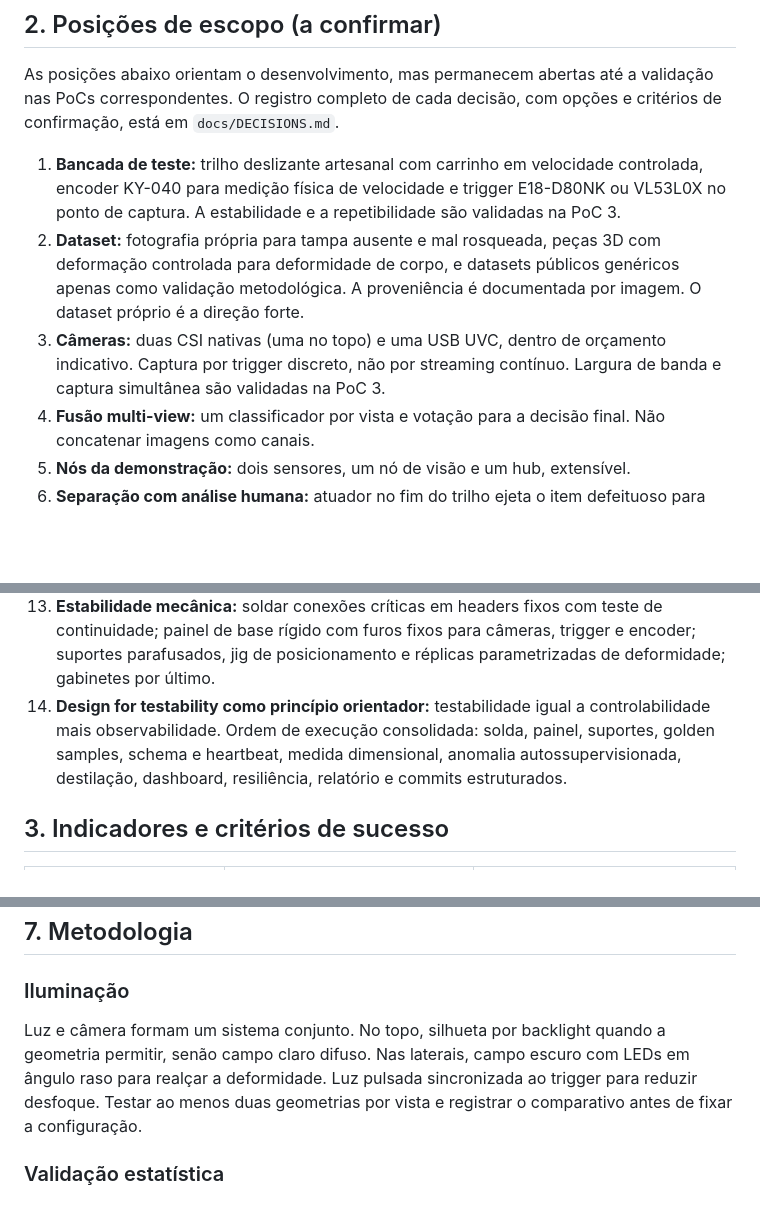
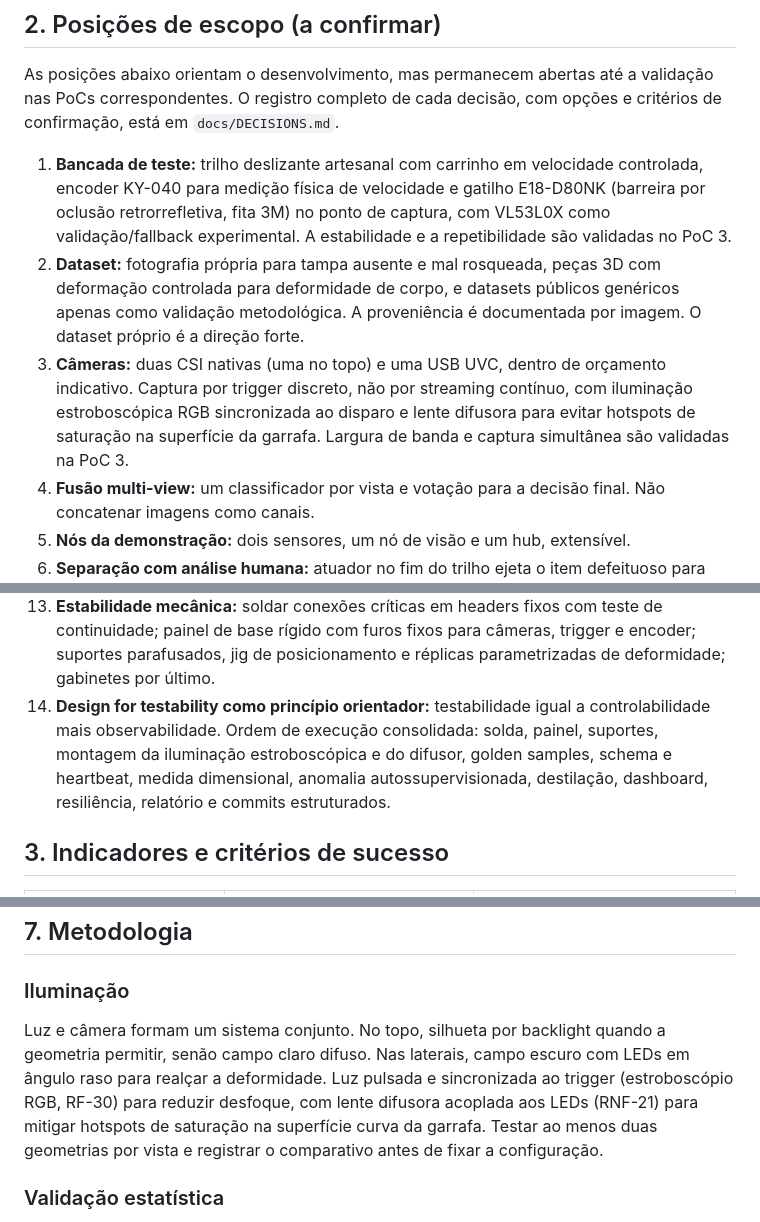
Before and after one commit to Nertonm/tcc-pnaat, a Markdown page: docs/escopo.md, 3 parts joined by grey strips. GitHub-like rendering; blank space fills up the shorter version.

Commit message:
Alinhar escopo e metodologia de iluminação com RF-30 e RNF-21
Updated descriptions for test bench, cameras, and lighting methodology to include additional details on components and configurations.

```diff
--- a/docs/escopo.md
+++ b/docs/escopo.md
@@ -12,9 +12,9 @@ O protótipo é uma bancada de teste em escala reduzida. A extrapolação indust
 
 As posições abaixo orientam o desenvolvimento, mas permanecem abertas até a validação nas PoCs correspondentes. O registro completo de cada decisão, com opções e critérios de confirmação, está em `docs/DECISIONS.md`.
 
-1. **Bancada de teste:** trilho deslizante artesanal com carrinho em velocidade controlada, encoder KY-040 para medição física de velocidade e trigger E18-D80NK ou VL53L0X no ponto de captura. A estabilidade e a repetibilidade são validadas na PoC 3.
+1. **Bancada de teste:** trilho deslizante artesanal com carrinho em velocidade controlada, encoder KY-040 para medição física de velocidade e gatilho E18-D80NK (barreira por oclusão retrorrefletiva, fita 3M) no ponto de captura, com VL53L0X como validação/fallback experimental. A estabilidade e a repetibilidade são validadas no PoC 3.
 2. **Dataset:** fotografia própria para tampa ausente e mal rosqueada, peças 3D com deformação controlada para deformidade de corpo, e datasets públicos genéricos apenas como validação metodológica. A proveniência é documentada por imagem. O dataset próprio é a direção forte.
-3. **Câmeras:** duas CSI nativas (uma no topo) e uma USB UVC, dentro de orçamento indicativo. Captura por trigger discreto, não por streaming contínuo. Largura de banda e captura simultânea são validadas na PoC 3.
+3. **Câmeras:** duas CSI nativas (uma no topo) e uma USB UVC, dentro de orçamento indicativo. Captura por trigger discreto, não por streaming contínuo, com iluminação estroboscópica RGB sincronizada ao disparo e lente difusora para evitar hotspots de saturação na superfície da garrafa. Largura de banda e captura simultânea são validadas na PoC 3.
 4. **Fusão multi-view:** um classificador por vista e votação para a decisão final. Não concatenar imagens como canais.
 5. **Nós da demonstração:** dois sensores, um nó de visão e um hub, extensível.
 6. **Separação com análise humana:** atuador no fim do trilho ejeta o item defeituoso para análise manual, não para descarte automático. A confirmação da ejeção é feita por sensor; falha de confirmação gera evento de qualidade registrado. O ciclo é detectar, separar, analisar, corrigir e registrar. Mecanismo, timeout e parada manual são validados na PoC 7.
@@ -30,7 +30,7 @@ As posições abaixo orientam o desenvolvimento, mas permanecem abertas até a v
 11. **Auto-supervisão a partir da estrutura física e estatística:** usar o sinal que o sistema já produz (defeito sintético, discrepância professor-aluno, regras de supervisão fraca, física do rig) para reduzir dependência de anotação manual. A validação física de timestamp (esperado pela distância e velocidade do encoder) entra no núcleo; o clustering de drift de captura fica condicionado a uma camada de anomalia estável.
 12. **Rigor de processo:** testes de resiliência como experimentos com hipótese falsável e métrica definida antes da falha; revisão dos logs para cobrir combinações não exercitadas; commits estruturados desde o início.
 13. **Estabilidade mecânica:** soldar conexões críticas em headers fixos com teste de continuidade; painel de base rígido com furos fixos para câmeras, trigger e encoder; suportes parafusados, jig de posicionamento e réplicas parametrizadas de deformidade; gabinetes por último.
-14. **Design for testability como princípio orientador:** testabilidade igual a controlabilidade mais observabilidade. Ordem de execução consolidada: solda, painel, suportes, golden samples, schema e heartbeat, medida dimensional, anomalia autossupervisionada, destilação, dashboard, resiliência, relatório e commits estruturados.
+14. **Design for testability como princípio orientador:** testabilidade igual a controlabilidade mais observabilidade. Ordem de execução consolidada: solda, painel, suportes, montagem da iluminação estroboscópica e do difusor, golden samples, schema e heartbeat, medida dimensional, anomalia autossupervisionada, destilação, dashboard, resiliência, relatório e commits estruturados.
 
 ## 3. Indicadores e critérios de sucesso
 
@@ -78,7 +78,7 @@ Os protocolos completos estão em `docs/pocs/`.
 
 ### Iluminação
 
-Luz e câmera formam um sistema conjunto. No topo, silhueta por backlight quando a geometria permitir, senão campo claro difuso. Nas laterais, campo escuro com LEDs em ângulo raso para realçar a deformidade. Luz pulsada sincronizada ao trigger para reduzir desfoque. Testar ao menos duas geometrias por vista e registrar o comparativo antes de fixar a configuração.
+Luz e câmera formam um sistema conjunto. No topo, silhueta por backlight quando a geometria permitir, senão campo claro difuso. Nas laterais, campo escuro com LEDs em ângulo raso para realçar a deformidade. Luz pulsada e sincronizada ao trigger (estroboscópio RGB, RF-30) para reduzir desfoque, com lente difusora acoplada aos LEDs (RNF-21) para mitigar hotspots de saturação na superfície curva da garrafa. Testar ao menos duas geometrias por vista e registrar o comparativo antes de fixar a configuração.
 
 ### Validação estatística
 
```
